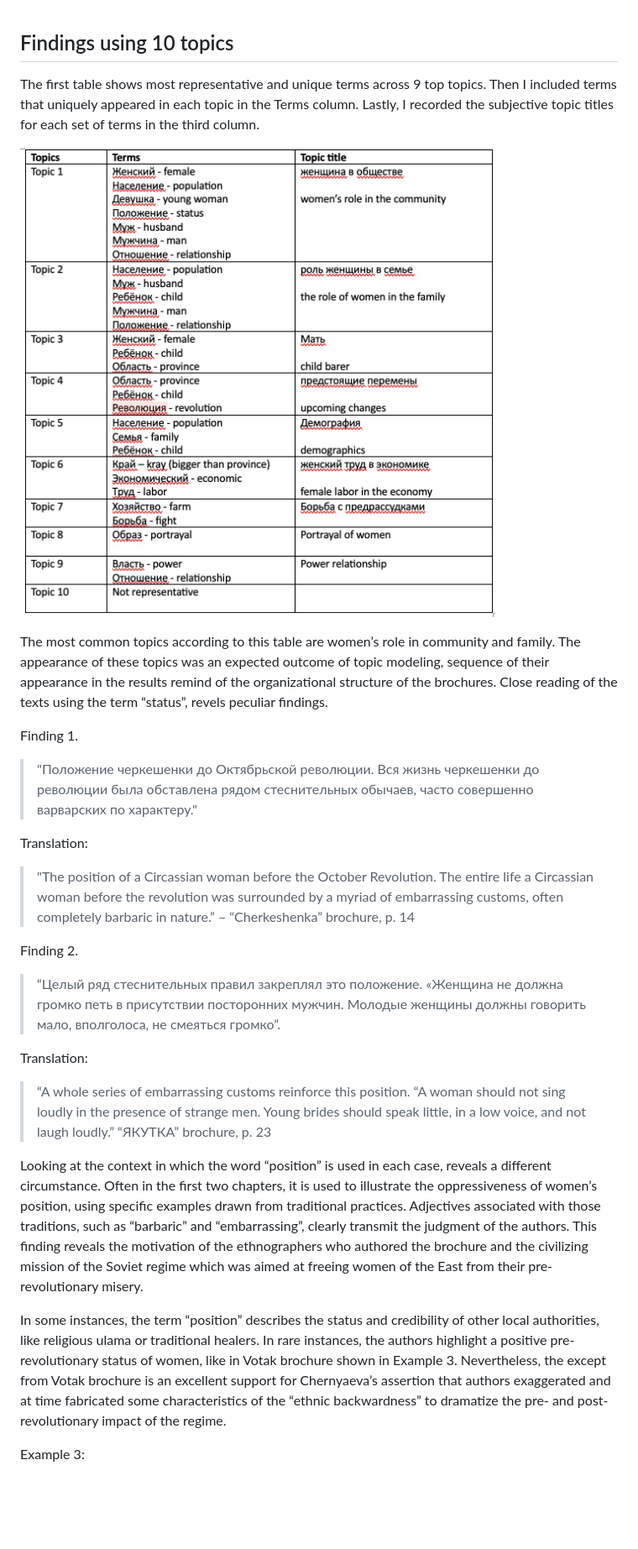
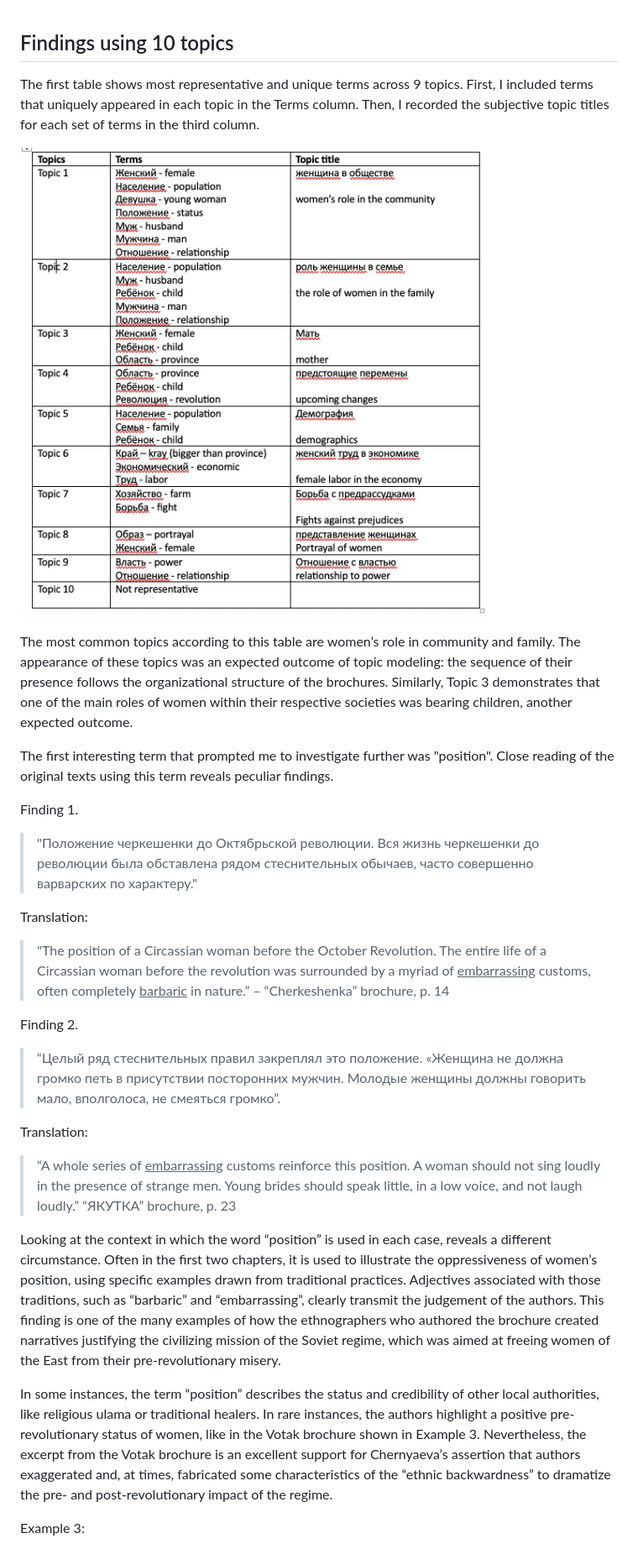
Before and after one commit to sayyarahuseynli/thefemaleworkeroftheeast.github.io, a Markdown page: analysis_and_findings/findings.md, the part around the change printed below. Shown: that part at 84% size. Drawn GitHub-style; pictures changed too: analysis_and_findings/table10topics.jpg (deleted), analysis_and_findings/topic10table.jpg (added); blank space fills up the shorter version.

Commit message:
updated table

```diff
--- a/analysis_and_findings/findings.md
+++ b/analysis_and_findings/findings.md
@@ -1,27 +1,29 @@
 ## Findings using 10 topics ##
 
-The first table shows most representative and unique terms across 9 top topics. Then I included terms that uniquely appeared in each topic in the Terms column. Lastly, I recorded the subjective topic titles for each set of terms in the third column.
+The first table shows most representative and unique terms across 9 topics. First, I included terms that uniquely appeared in each topic in the Terms column. Then, I recorded the subjective topic titles for each set of terms in the third column.
 
 
-![table10topics](table10topics.jpg)
+![table10topics](topic10table.jpg)
 
-The most common topics according to this table are women’s role in community and family. The appearance of these topics was an expected outcome of topic modeling, sequence of their appearance in the results remind of the organizational structure of the brochures. Close reading of the texts using the term “status”, revels peculiar findings.
+The most common topics according to this table are women’s role in community and family. The appearance of these topics was an expected outcome of topic modeling: the sequence of their presence follows the organizational structure of the brochures. Similarly, Topic 3 demonstrates that one of the main roles of women within their respective societies was bearing children, another expected outcome.
+
+The first interesting term that prompted me to investigate further was "position". Close reading of the original texts using this term reveals peculiar findings.
 
 Finding 1.
 >"Положение черкешенки до Октябрьской революции. Вся жизнь черкешенки до революции была обставлена рядом стеснительных обычаев, часто совершенно варварских по характеру."
 
 Translation:
->"The position of a Circassian woman before the October Revolution. The entire life a Circassian woman before the revolution was surrounded by a myriad of embarrassing customs, often completely barbaric in nature.” – “Cherkeshenka” brochure, p. 14
+>"The position of a Circassian woman before the October Revolution. The entire life of a Circassian woman before the revolution was surrounded by a myriad of <u>embarrassing</u> customs, often completely <u>barbaric</u> in nature.” – “Cherkeshenka” brochure, p. 14
 
 Finding 2.
 >“Целый ряд стеснительных правил закреплял это положение. «Женщина не должна громко петь в присутствии посторонних мужчин. Молодые женщины должны говорить мало, вполголоса, не смеяться громко”.
 
 Translation:
->“A whole series of embarrassing customs reinforce this position. “A woman should not sing loudly in the presence of strange men. Young brides should speak little, in a low voice, and not laugh loudly.” “ЯКУТКА” brochure, p. 23
+>“A whole series of <u>embarrassing</u> customs reinforce this position. A woman should not sing loudly in the presence of strange men. Young brides should speak little, in a low voice, and not laugh loudly.” “ЯКУТКА” brochure, p. 23
 
-Looking at the context in which the word “position” is used in each case, reveals a different circumstance. Often in the first two chapters, it is used to illustrate the oppressiveness of women’s position, using specific examples drawn from traditional practices. Adjectives associated with those traditions, such as “barbaric” and “embarrassing”, clearly transmit the judgment of the authors. This finding reveals the motivation of the ethnographers who authored the brochure and the civilizing mission of the Soviet regime which was aimed at freeing women of the East from their pre-revolutionary misery.
+Looking at the context in which the word “position” is used in each case, reveals a different circumstance. Often in the first two chapters, it is used to illustrate the oppressiveness of women’s position, using specific examples drawn from traditional practices. Adjectives associated with those traditions, such as “barbaric” and “embarrassing”, clearly transmit the judgement of the authors. This finding is one of the many examples of how the ethnographers who authored the brochure created narratives justifying the civilizing mission of the Soviet regime, which was aimed at freeing women of the East from their pre-revolutionary misery.
 
-In some instances, the term “position” describes the status and credibility of other local authorities, like religious ulama or traditional healers. In rare instances, the authors highlight a positive pre-revolutionary status of women, like in Votak brochure shown in Example 3.  Nevertheless, the except from Votak brochure is an excellent support for Chernyaeva’s assertion that authors exaggerated and at time fabricated some characteristics of the “ethnic backwardness” to dramatize the pre- and post-revolutionary impact of the regime.
+In some instances, the term “position” describes the status and credibility of other local authorities, like religious ulama or traditional healers. In rare instances, the authors highlight a positive pre-revolutionary status of women, like in the Votak brochure shown in Example 3.  Nevertheless, the excerpt from the Votak brochure is an excellent support for Chernyaeva’s assertion that authors exaggerated and, at times, fabricated some characteristics of the “ethnic backwardness” to dramatize the pre- and post-revolutionary impact of the regime.
 
 Example 3:
 >“Не в пример женщинам соседних народностей, вотячка и некоторых отношениях пользовалась и до революции большой свободой…Но, на ряду с этим, в ее быте есть много отрицательного...”
```
Also changed, not shown: other parts of analysis_and_findings/findings.md (+1 -1 lines), 3 other files.
